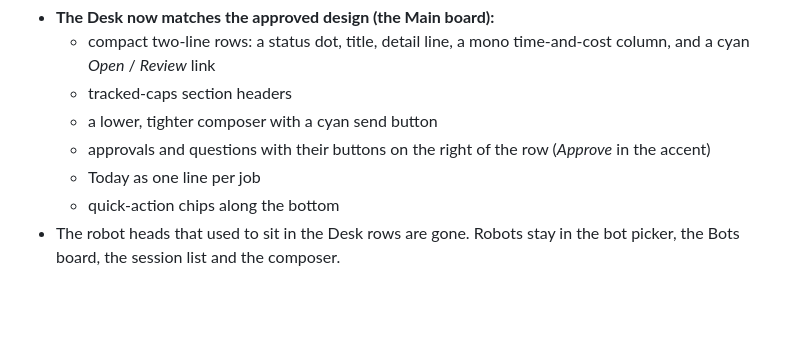
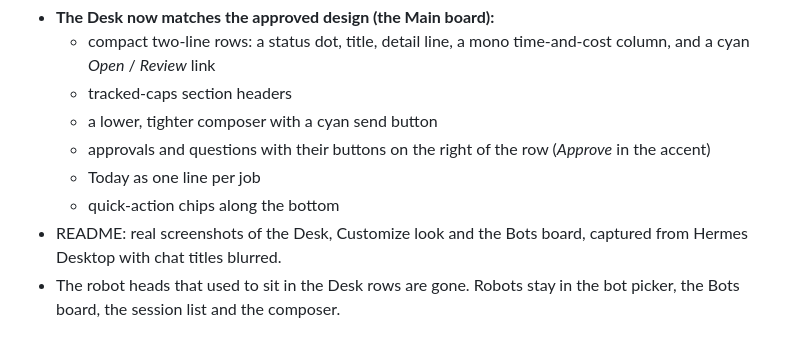
Before and after one commit to ASV-Labs/hermes-helm, a Markdown page: CHANGELOG.md, the part around the change. GitHub-like rendering; blank space fills up the shorter version.

```diff
--- a/CHANGELOG.md
+++ b/CHANGELOG.md
@@ -9,6 +9,7 @@
   - approvals and questions with their buttons on the right of the row (*Approve* in the accent)
   - Today as one line per job
   - quick-action chips along the bottom
+- README: real screenshots of the Desk, Customize look and the Bots board, captured from Hermes Desktop with chat titles blurred.
 - The robot heads that used to sit in the Desk rows are gone. Robots stay in the bot picker, the Bots board, the session list and the composer.
 
 ## 1.0.2 — 2026-11-06
```
Also changed, not shown: README.md (+9 -1 lines), docs/screens/app-bots-board.png (added), docs/screens/app-customize-look.png (added), docs/screens/app-desk.png (added).
